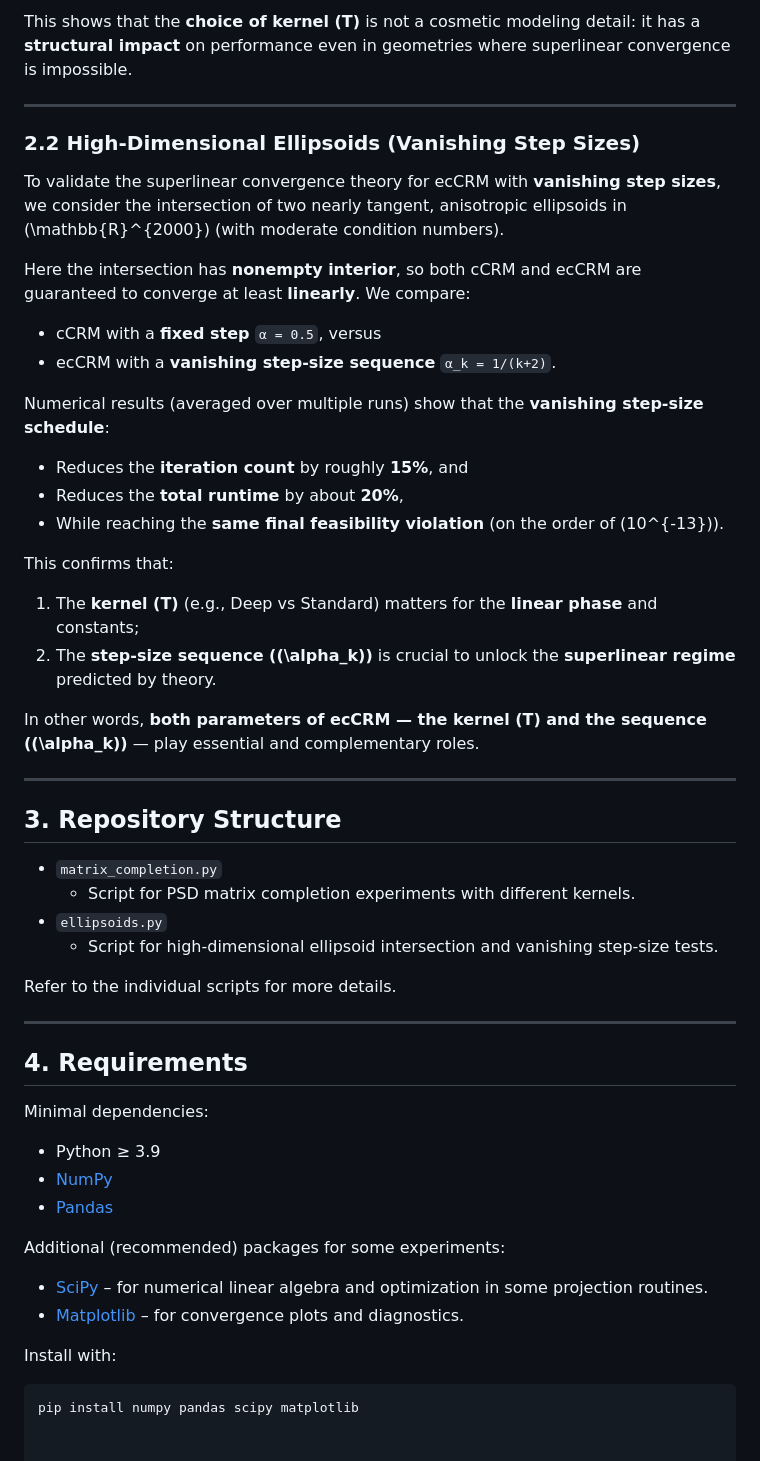
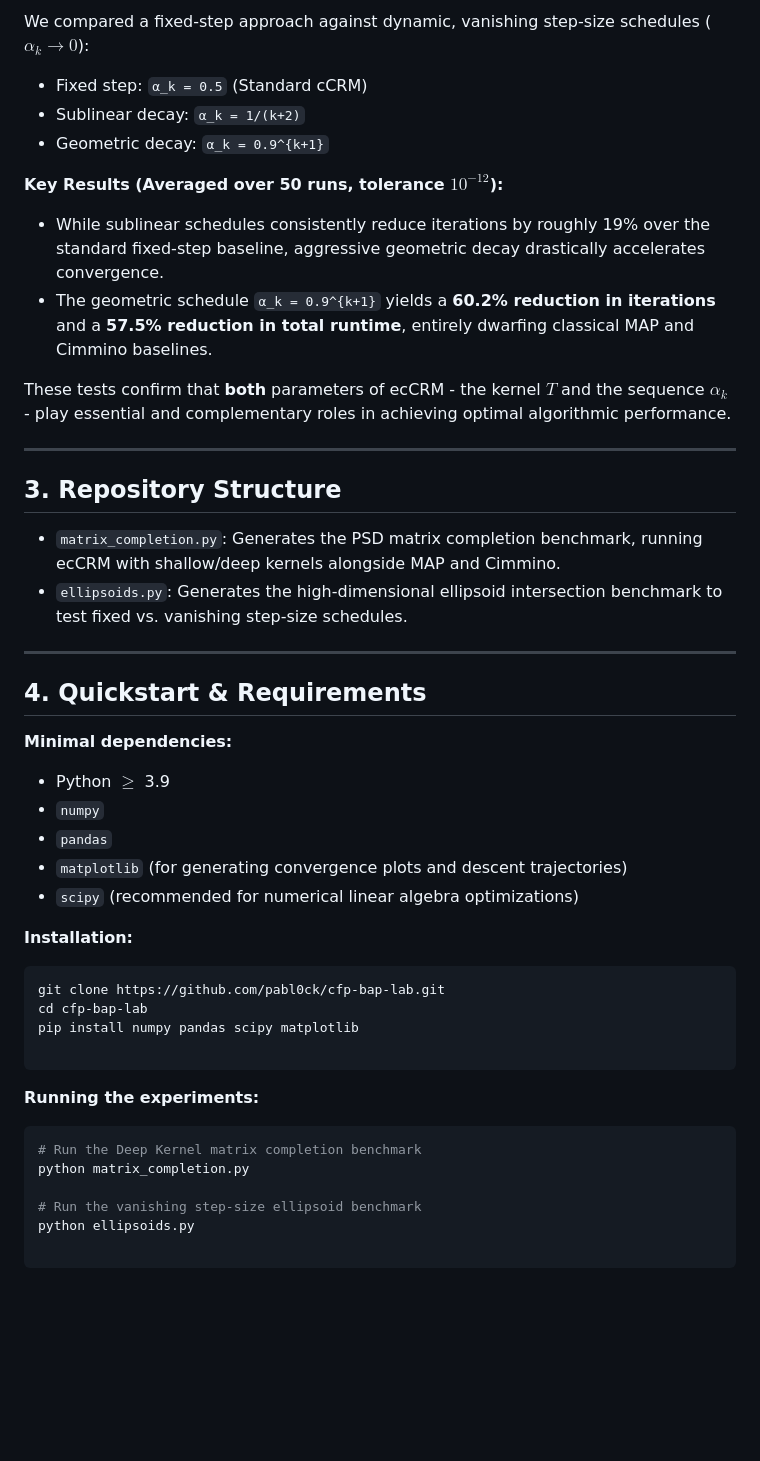
Before and after one commit to pabl0ck/cfp-bap-lab, a Markdown page: README.md, the part around one of its changes. Drawn GitHub-style; blank space fills up the shorter version.

````diff
--- a/README.md
+++ b/README.md
@@ -64,57 +56,52 @@ Key observation:
 
-This shows that the **choice of kernel \(T\)** is not a cosmetic modeling detail: it has a **structural impact** on performance even in geometries where superlinear convergence is impossible.
+We compared a fixed-step approach against dynamic, vanishing step-size schedules ($\alpha_k \to 0$):
 
----
+* Fixed step: `α_k = 0.5` (Standard cCRM)
+* Sublinear decay: `α_k = 1/(k+2)`
+* Geometric decay: `α_k = 0.9^{k+1}`
 
-### 2.2 High-Dimensional Ellipsoids (Vanishing Step Sizes)
+**Key Results (Averaged over 50 runs, tolerance $10^{-12}$):**
 
-To validate the superlinear convergence theory for ecCRM with **vanishing step sizes**, we consider the intersection of two nearly tangent, anisotropic ellipsoids in \(\mathbb{R}^{2000}\) (with moderate condition numbers).
+* While sublinear schedules consistently reduce iterations by roughly 19% over the standard fixed-step baseline, aggressive geometric decay drastically accelerates convergence.
+* The geometric schedule `α_k = 0.9^{k+1}` yields a **60.2% reduction in iterations** and a **57.5% reduction in total runtime**, entirely dwarfing classical MAP and Cimmino baselines.
 
-Here the intersection has **nonempty interior**, so both cCRM and ecCRM are guaranteed to converge at least **linearly**. We compare:
-
-- cCRM with a **fixed step** `α = 0.5`, versus
-- ecCRM with a **vanishing step-size sequence** `α_k = 1/(k+2)`.
-
-Numerical results (averaged over multiple runs) show that the **vanishing step-size schedule**:
-
-- Reduces the **iteration count** by roughly **15%**, and
-- Reduces the **total runtime** by about **20%**,
-- While reaching the **same final feasibility violation** (on the order of \(10^{-13}\)).
-
-This confirms that:
-
-1. The **kernel \(T\)** (e.g., Deep vs Standard) matters for the **linear phase** and constants;
-2. The **step-size sequence \((\alpha_k)\)** is crucial to unlock the **superlinear regime** predicted by theory.
-
-In other words, **both parameters of ecCRM — the kernel \(T\) and the sequence \((\alpha_k)\)** — play essential and complementary roles.
+These tests confirm that **both** parameters of ecCRM - the kernel $T$ and the sequence $\alpha_k$ - play essential and complementary roles in achieving optimal algorithmic performance.
 
 ---
 
 ## 3. Repository Structure
 
-- `matrix_completion.py`
-  - Script for PSD matrix completion experiments with different kernels.
-- `ellipsoids.py`
-  - Script for high-dimensional ellipsoid intersection and vanishing step-size tests.
-
-Refer to the individual scripts for more details.
+* `matrix_completion.py`: Generates the PSD matrix completion benchmark, running ecCRM with shallow/deep kernels alongside MAP and Cimmino.
+* `ellipsoids.py`: Generates the high-dimensional ellipsoid intersection benchmark to test fixed vs. vanishing step-size schedules.
 
 ---
 
-## 4. Requirements
+## 4. Quickstart & Requirements
 
-Minimal dependencies:
+**Minimal dependencies:**
 
-- Python ≥ 3.9
-- [NumPy](https://numpy.org/)
-- [Pandas](https://pandas.pydata.org/)
+* Python $\ge$ 3.9
+* `numpy`
+* `pandas`
+* `matplotlib` (for generating convergence plots and descent trajectories)
+* `scipy` (recommended for numerical linear algebra optimizations)
 
-Additional (recommended) packages for some experiments:
-
-- [SciPy](https://scipy.org/) – for numerical linear algebra and optimization in some projection routines.
-- [Matplotlib](https://matplotlib.org/) – for convergence plots and diagnostics.
-
-Install with:
+**Installation:**
 
 ```bash
+git clone https://github.com/pabl0ck/cfp-bap-lab.git
+cd cfp-bap-lab
 pip install numpy pandas scipy matplotlib
+
+```
+
+**Running the experiments:**
+
+```bash
+# Run the Deep Kernel matrix completion benchmark
+python matrix_completion.py
+
+# Run the vanishing step-size ellipsoid benchmark
+python ellipsoids.py
+
+```
````
Also changed, not shown: other parts of README.md (+26 -34 lines).
